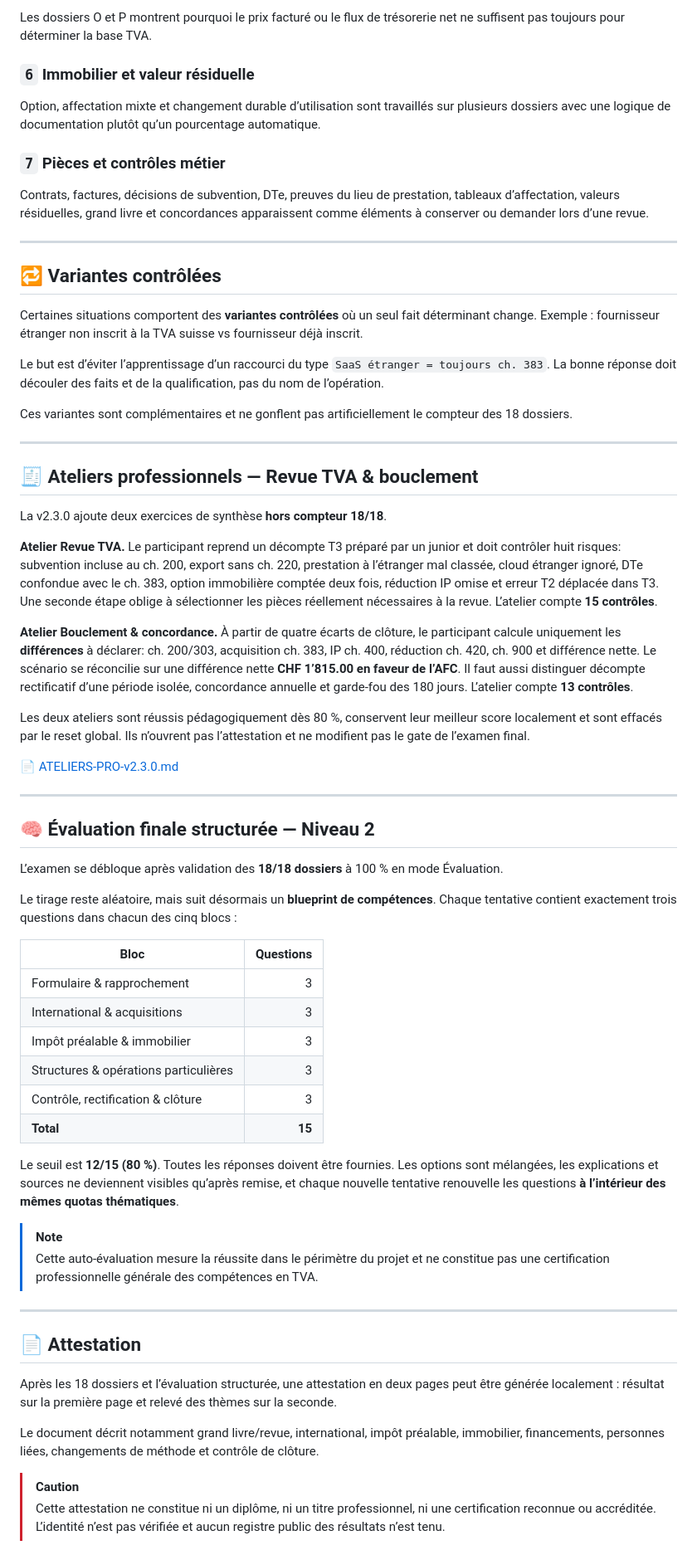
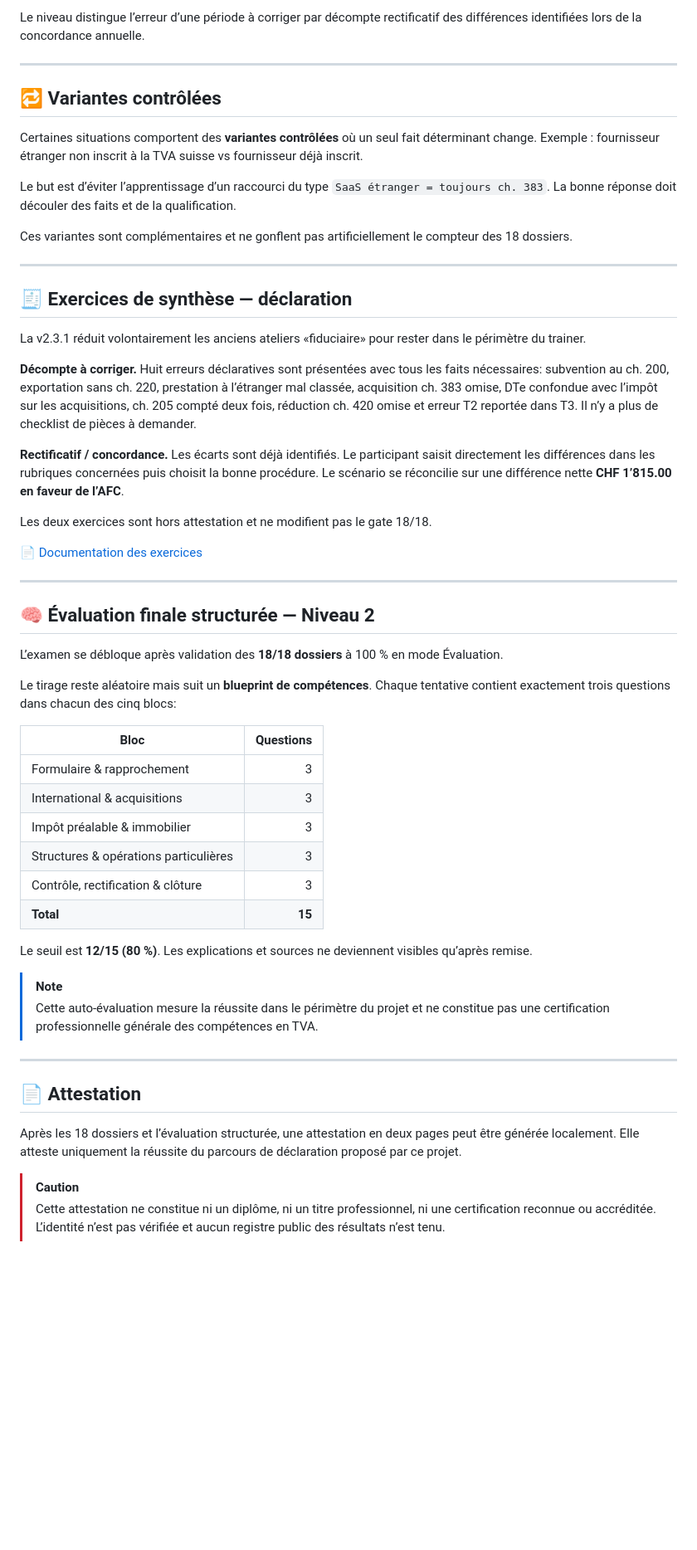
Before and after one commit to mariialobur/tva-avance, a Markdown page: README.md, the part around one of its changes. Shown at 83% size. Rendered like a GitHub page; blank space fills up the shorter version.

```diff
--- a/README.md
+++ b/README.md
@@ -113,13 +112,5 @@ Le dossier M impose de déclarer intégralement une acquisition étrangère tout
 
-Les dossiers O et P montrent pourquoi le prix facturé ou le flux de trésorerie net ne suffisent pas toujours pour déterminer la base TVA.
-
-### `6` Immobilier et valeur résiduelle
-
-Option, affectation mixte et changement durable d’utilisation sont travaillés sur plusieurs dossiers avec une logique de documentation plutôt qu’un pourcentage automatique.
-
-### `7` Pièces et contrôles métier
-
-Contrats, factures, décisions de subvention, DTe, preuves du lieu de prestation, tableaux d’affectation, valeurs résiduelles, grand livre et concordances apparaissent comme éléments à conserver ou demander lors d’une revue.
+Le niveau distingue l’erreur d’une période à corriger par décompte rectificatif des différences identifiées lors de la concordance annuelle.
 
 ---
 
@@ -127,23 +118,23 @@ Contrats, factures, décisions de subvention, DTe, preuves du lieu de prestation
 
 Certaines situations comportent des **variantes contrôlées** où un seul fait déterminant change. Exemple : fournisseur étranger non inscrit à la TVA suisse vs fournisseur déjà inscrit.
 
-Le but est d’éviter l’apprentissage d’un raccourci du type `SaaS étranger = toujours ch. 383`. La bonne réponse doit découler des faits et de la qualification, pas du nom de l’opération.
+Le but est d’éviter l’apprentissage d’un raccourci du type `SaaS étranger = toujours ch. 383`. La bonne réponse doit découler des faits et de la qualification.
 
 Ces variantes sont complémentaires et ne gonflent pas artificiellement le compteur des 18 dossiers.
 
 ---
 
-## 🧾 Ateliers professionnels — Revue TVA & bouclement
+## 🧾 Exercices de synthèse — déclaration
 
-La v2.3.0 ajoute deux exercices de synthèse **hors compteur 18/18**.
+La v2.3.1 réduit volontairement les anciens ateliers «fiduciaire» pour rester dans le périmètre du trainer.
 
-**Atelier Revue TVA.** Le participant reprend un décompte T3 préparé par un junior et doit contrôler huit risques: subvention incluse au ch. 200, export sans ch. 220, prestation à l’étranger mal classée, cloud étranger ignoré, DTe confondue avec le ch. 383, option immobilière comptée deux fois, réduction IP omise et erreur T2 déplacée dans T3. Une seconde étape oblige à sélectionner les pièces réellement nécessaires à la revue. L’atelier compte **15 contrôles**.
+**Décompte à corriger.** Huit erreurs déclaratives sont présentées avec tous les faits nécessaires: subvention au ch. 200, exportation sans ch. 220, prestation à l’étranger mal classée, acquisition ch. 383 omise, DTe confondue avec l’impôt sur les acquisitions, ch. 205 compté deux fois, réduction ch. 420 omise et erreur T2 reportée dans T3. Il n’y a plus de checklist de pièces à demander.
 
-**Atelier Bouclement & concordance.** À partir de quatre écarts de clôture, le participant calcule uniquement les **différences** à déclarer: ch. 200/303, acquisition ch. 383, IP ch. 400, réduction ch. 420, ch. 900 et différence nette. Le scénario se réconcilie sur une différence nette **CHF 1’815.00 en faveur de l’AFC**. Il faut aussi distinguer décompte rectificatif d’une période isolée, concordance annuelle et garde-fou des 180 jours. L’atelier compte **13 contrôles**.
+**Rectificatif / concordance.** Les écarts sont déjà identifiés. Le participant saisit directement les différences dans les rubriques concernées puis choisit la bonne procédure. Le scénario se réconcilie sur une différence nette **CHF 1’815.00 en faveur de l’AFC**.
 
-Les deux ateliers sont réussis pédagogiquement dès 80 %, conservent leur meilleur score localement et sont effacés par le reset global. Ils n’ouvrent pas l’attestation et ne modifient pas le gate de l’examen final.
+Les deux exercices sont hors attestation et ne modifient pas le gate 18/18.
 
-📄 [ATELIERS-PRO-v2.3.0.md](ATELIERS-PRO-v2.3.0.md)
+📄 [Documentation des exercices](ATELIERS-PRO-v2.3.0.md)
 
 ---
 
@@ -151,7 +142,7 @@ Les deux ateliers sont réussis pédagogiquement dès 80 %, conservent leur meil
 
 L’examen se débloque après validation des **18/18 dossiers** à 100 % en mode Évaluation.
 
-Le tirage reste aléatoire, mais suit désormais un **blueprint de compétences**. Chaque tentative contient exactement trois questions dans chacun des cinq blocs :
+Le tirage reste aléatoire mais suit un **blueprint de compétences**. Chaque tentative contient exactement trois questions dans chacun des cinq blocs:
 
 | Bloc | Questions |
 | --- | ---: |
@@ -162,7 +153,7 @@ Le tirage reste aléatoire, mais suit désormais un **blueprint de compétences*
 | Contrôle, rectification & clôture | 3 |
 | **Total** | **15** |
 
-Le seuil est **12/15 (80 %)**. Toutes les réponses doivent être fournies. Les options sont mélangées, les explications et sources ne deviennent visibles qu’après remise, et chaque nouvelle tentative renouvelle les questions **à l’intérieur des mêmes quotas thématiques**.
+Le seuil est **12/15 (80 %)**. Les explications et sources ne deviennent visibles qu’après remise.
 
 > [!NOTE]
 > Cette auto-évaluation mesure la réussite dans le périmètre du projet et ne constitue pas une certification professionnelle générale des compétences en TVA.
@@ -171,9 +162,7 @@ Le seuil est **12/15 (80 %)**. Toutes les réponses doivent être fournies. Les
 
 ## 📄 Attestation
 
-Après les 18 dossiers et l’évaluation structurée, une attestation en deux pages peut être générée localement : résultat sur la première page et relevé des thèmes sur la seconde.
-
-Le document décrit notamment grand livre/revue, international, impôt préalable, immobilier, financements, personnes liées, changements de méthode et contrôle de clôture.
+Après les 18 dossiers et l’évaluation structurée, une attestation en deux pages peut être générée localement. Elle atteste uniquement la réussite du parcours de déclaration proposé par ce projet.
 
 > [!CAUTION]
 > Cette attestation ne constitue ni un diplôme, ni un titre professionnel, ni une certification reconnue ou accréditée. L’identité n’est pas vérifiée et aucun registre public des résultats n’est tenu.
```
Also changed, not shown: other parts of README.md (+38 -45 lines).
